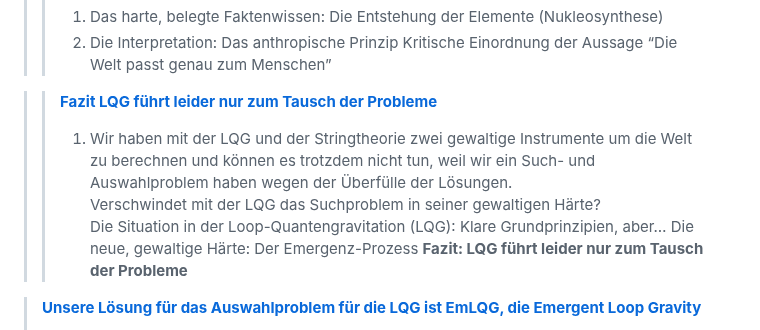
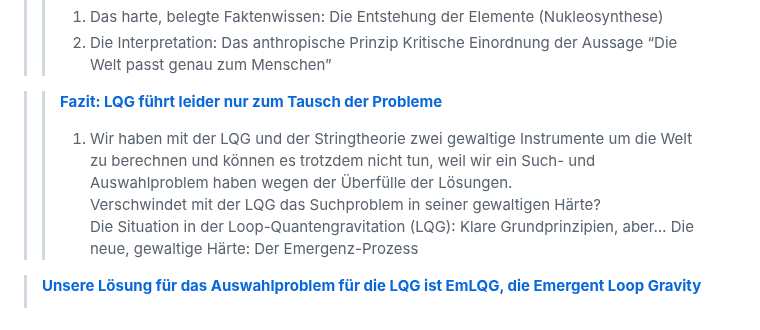
Before and after one commit to gerhard-source/EmLQG, a Markdown page: README.md, the part around the change. Drawn GitHub-style.

Commit message:
Fix formatting and wording in README section

```diff
--- a/README.md
+++ b/README.md
@@ -17,12 +17,11 @@
 > > 2. Die Interpretation: Das anthropische Prinzip
 > > Kritische Einordnung der Aussage “Die Welt passt genau zum Menschen”
 
-> > [**Fazit LQG führt leider nur zum Tausch der Probleme**](https://github.com/gerhard-source/EmLQG/blob/main/README.md#fazit-lqg-f%C3%BChrt-leider-nur-zum-tausch-der-probleme)
+> > [**Fazit: LQG führt leider nur zum Tausch der Probleme**](https://github.com/gerhard-source/EmLQG/blob/main/README.md#fazit-lqg-f%C3%BChrt-leider-nur-zum-tausch-der-probleme)
 > > 1. Wir haben mit der LQG und der Stringtheorie zwei gewaltige Instrumente um die Welt zu berechnen und können es trotzdem nicht tun, weil wir ein Such- und Auswahlproblem haben wegen der Überfülle der Lösungen.
 > > Verschwindet mit der LQG das Suchproblem in seiner gewaltigen Härte?
 > > Die Situation in der Loop-Quantengravitation (LQG): Klare Grundprinzipien, aber…
 > > Die neue, gewaltige Härte: Der Emergenz-Prozess
-> > **Fazit: LQG führt leider nur zum Tausch der Probleme**
 
 > [**Unsere Lösung für das Auswahlproblem für die LQG ist EmLQG, die Emergent Loop Gravity**](https://github.com/gerhard-source/EmLQG/blob/main/README.md#unsere-l%C3%B6sung-f%C3%BCr-das-auswahlproblem-f%C3%BCr-die-lqg-ist-emlqg-die-emergent-loop-gravity)
 > 1. Adaptive Schrittweiten
```
